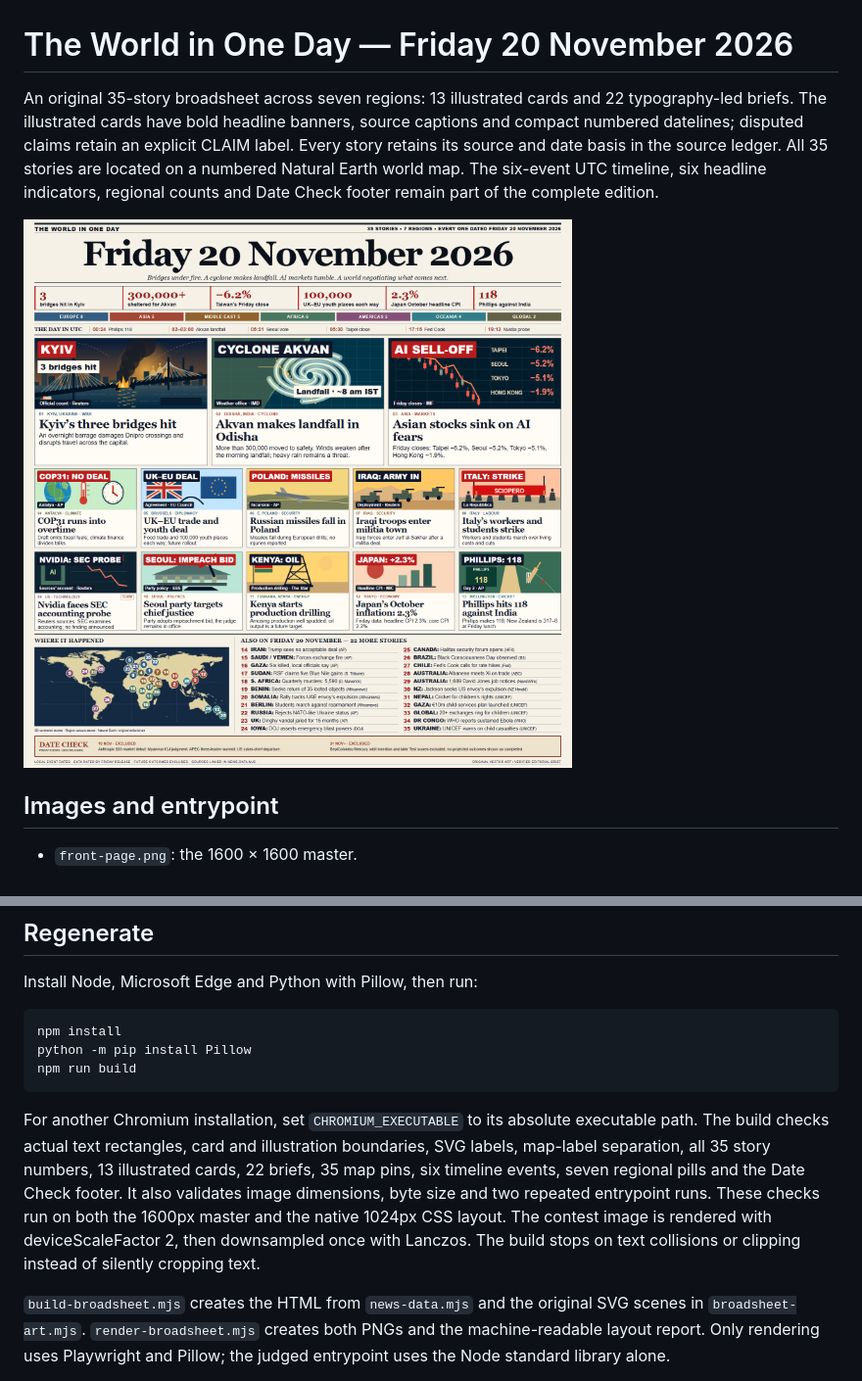
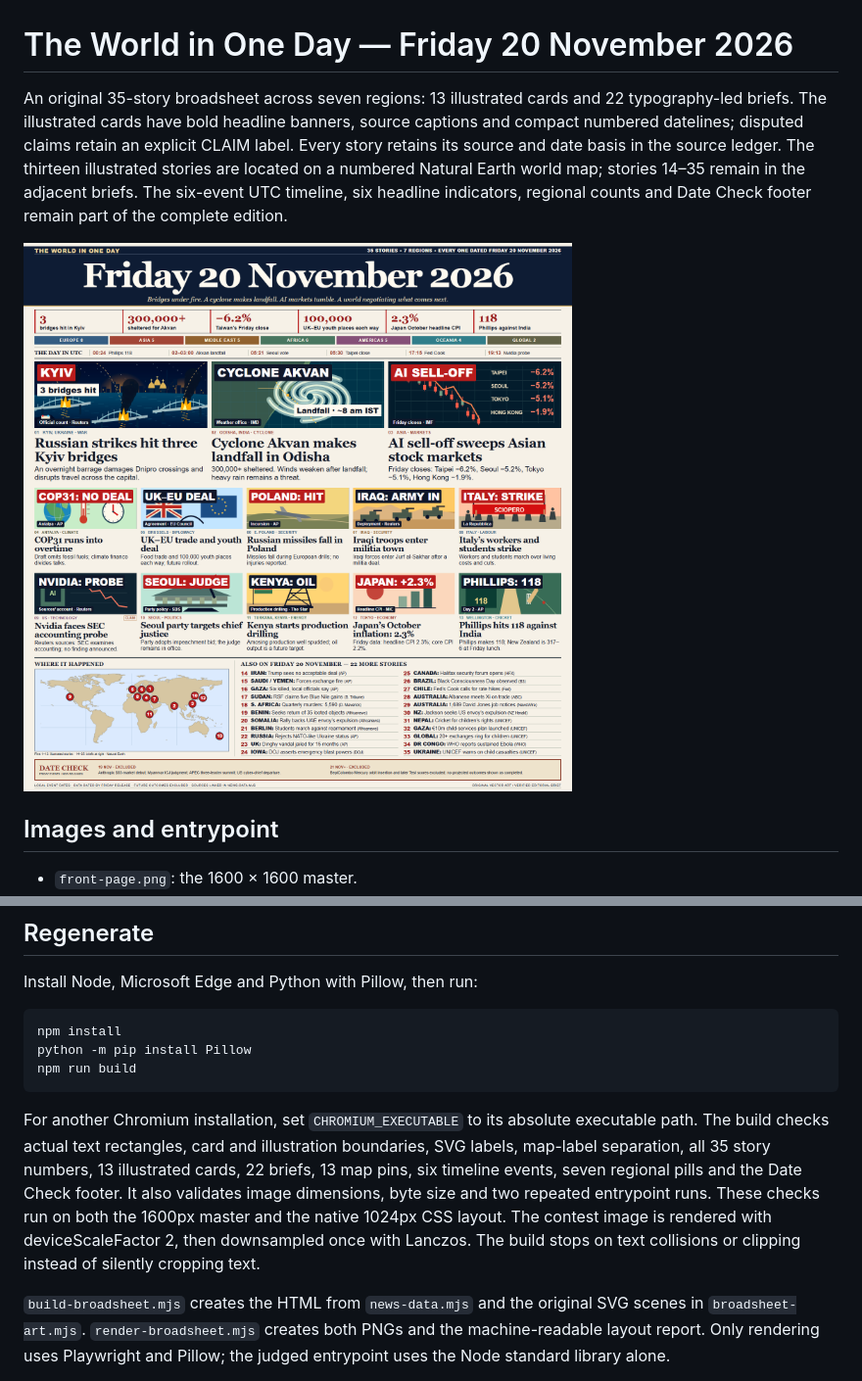
Before and after one commit to botieno827-beep/world-in-one-day-20261120, a Markdown page: README.md, 2 parts joined by grey strips. Shown at 98% size. Drawn GitHub-style; pictures changed too: front-page.png.

Commit message:
Refine thumbnail readability: night-edition

````diff
--- a/README.md
+++ b/README.md
@@ -1,6 +1,6 @@
 # The World in One Day — Friday 20 November 2026
 
-An original 35-story broadsheet across seven regions: 13 illustrated cards and 22 typography-led briefs. The illustrated cards have bold headline banners, source captions and compact numbered datelines; disputed claims retain an explicit CLAIM label. Every story retains its source and date basis in the source ledger. All 35 stories are located on a numbered Natural Earth world map. The six-event UTC timeline, six headline indicators, regional counts and Date Check footer remain part of the complete edition.
+An original 35-story broadsheet across seven regions: 13 illustrated cards and 22 typography-led briefs. The illustrated cards have bold headline banners, source captions and compact numbered datelines; disputed claims retain an explicit CLAIM label. Every story retains its source and date basis in the source ledger. The thirteen illustrated stories are located on a numbered Natural Earth world map; stories 14–35 remain in the adjacent briefs. The six-event UTC timeline, six headline indicators, regional counts and Date Check footer remain part of the complete edition.
 
 ![The World in One Day](front-page.png)
 
@@ -22,7 +22,7 @@ python -m pip install Pillow
 npm run build
 ```
 
-For another Chromium installation, set `CHROMIUM_EXECUTABLE` to its absolute executable path. The build checks actual text rectangles, card and illustration boundaries, SVG labels, map-label separation, all 35 story numbers, 13 illustrated cards, 22 briefs, 35 map pins, six timeline events, seven regional pills and the Date Check footer. It also validates image dimensions, byte size and two repeated entrypoint runs. These checks run on both the 1600px master and the native 1024px CSS layout. The contest image is rendered with deviceScaleFactor 2, then downsampled once with Lanczos. The build stops on text collisions or clipping instead of silently cropping text.
+For another Chromium installation, set `CHROMIUM_EXECUTABLE` to its absolute executable path. The build checks actual text rectangles, card and illustration boundaries, SVG labels, map-label separation, all 35 story numbers, 13 illustrated cards, 22 briefs, 13 map pins, six timeline events, seven regional pills and the Date Check footer. It also validates image dimensions, byte size and two repeated entrypoint runs. These checks run on both the 1600px master and the native 1024px CSS layout. The contest image is rendered with deviceScaleFactor 2, then downsampled once with Lanczos. The build stops on text collisions or clipping instead of silently cropping text.
 
 `build-broadsheet.mjs` creates the HTML from `news-data.mjs` and the original SVG scenes in `broadsheet-art.mjs`. `render-broadsheet.mjs` creates both PNGs and the machine-readable layout report. Only rendering uses Playwright and Pillow; the judged entrypoint uses the Node standard library alone.
 
````
Also changed, not shown: submission.png, 7 other files.
